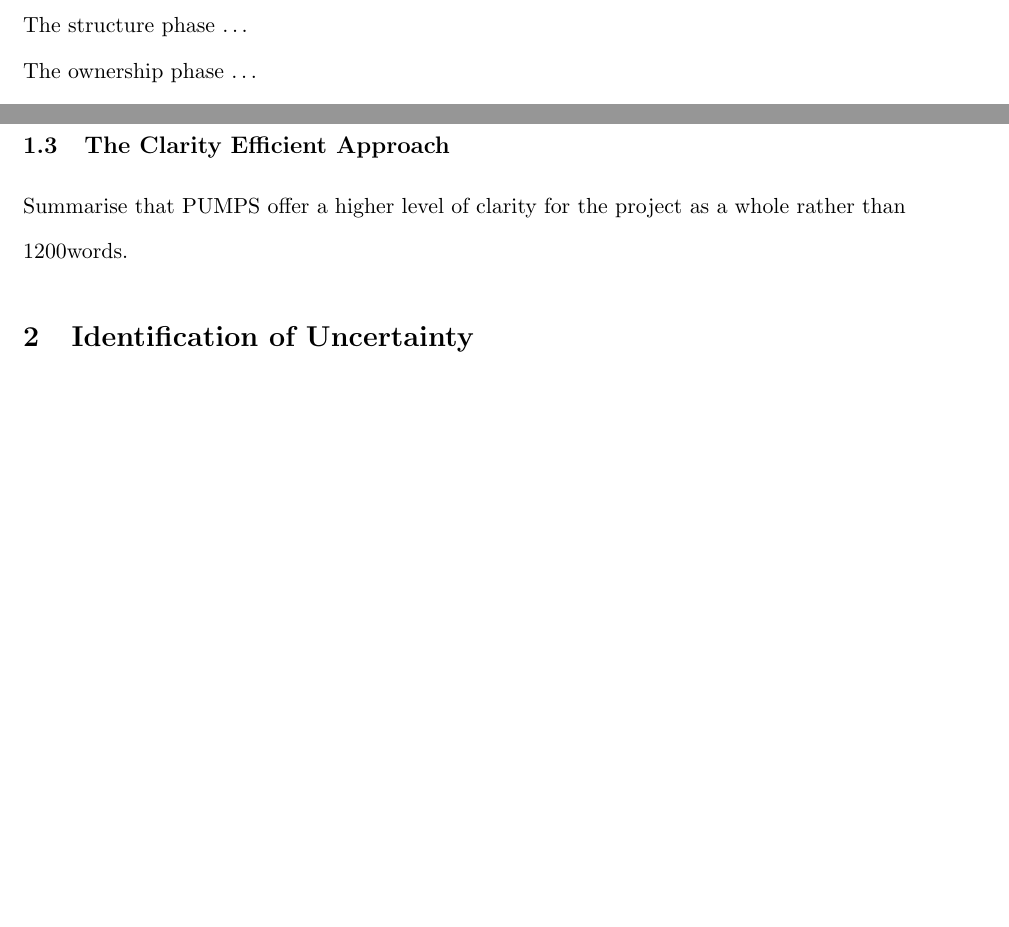
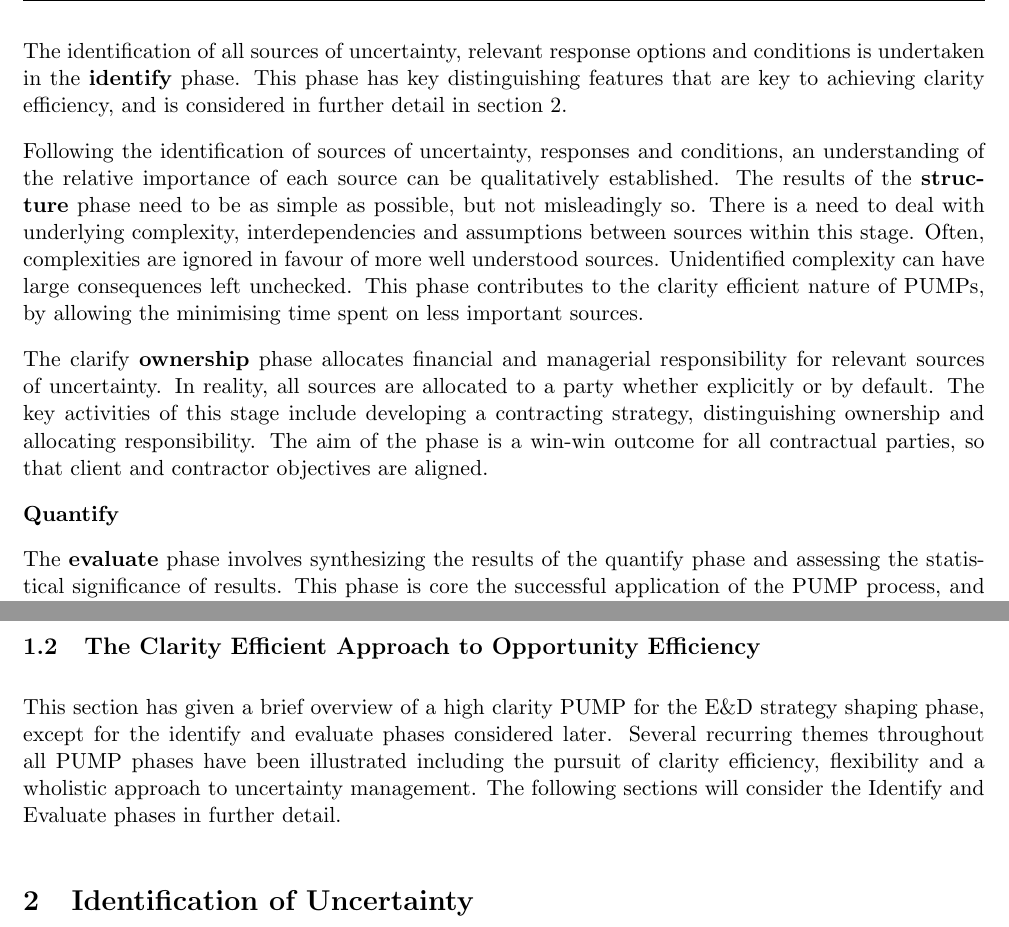
Before and after one commit to TheSmiff/MANG6143-TeX, a LaTeX document (ProjectRiskManagement.tex, which reads Pt1.tex): two parts of page 4 of 5 before the commit and two parts of page 4 of 6 after it, joined at a grey line, cut at the place of the change, the shorter picture padded with empty space. Compiled offline with pdfLaTeX.

Commit message:
Writting about phases

```diff
--- a/Pt1.tex
+++ b/Pt1.tex
@@ -96 +105,3 @@ The focus phase \dots
 
+The identification of all sources of uncertainty, relevant response options and conditions is undertaken in the \textbf{identify} phase.
+This phase has key distinguishing features that are key to achieving clarity efficiency, and is considered in further detail in section \ref{s:Identify}.
@@ -98,15 +108,27 @@ The identify phase \dots This phase is further elaborated in section \ref{}.
 
-The structure phase \dots
+Following the identification of sources of uncertainty, responses and conditions, an understanding of the relative importance of each source can be qualitatively established.
+The results of the \textbf{structure} phase need to be as simple as possible, but not misleadingly so.
+There is a need to deal with underlying complexity, interdependencies and assumptions between sources within this stage.
+Often, complexities are ignored in favour of more well understood sources.
+Unidentified complexity can have large consequences left unchecked.
+This phase contributes to the clarity efficient nature of PUMPs, by allowing the minimising time spent on less important sources.
 
-The ownership phase \dots
+The clarify \textbf{ownership} phase allocates financial and managerial responsibility for relevant sources of uncertainty.
+In reality, all sources are allocated to a party whether explicitly or by default.
+The key activities of this stage include developing a contracting strategy, distinguishing ownership and allocating responsibility.
+The aim of the phase is a win-win outcome for all contractual parties, so that client and contractor objectives are aligned.
 
-The evaluate phase \dots This phase is further elaborated in section \ref{}.
+\textbf{Quantify}
 
-\subsection{Contrast with Other Risk Management Processes}
-Contrast with PUMP and PMI PMBOK and others.
-
-\subsection{The Clarity Efficient Approach}
-Summarise that PUMPS offer a higher level of clarity for the project as a whole rather than
+The \textbf{evaluate} phase involves synthesizing the results of the quantify phase and assessing the statistical significance of results.
+This phase is core the successful application of the PUMP process, and consolidates much of the understanding of uncertainty.
+This phase is considered in detail in section \ref{s:Evaluate}.
 
 
-1200words.
+\subsection{The Clarity Efficient Approach to Opportunity Efficiency}
+This section has given a brief overview of a high clarity PUMP for the E\&D strategy shaping phase, except for the identify and evaluate phases considered later.
+Several recurring themes throughout all PUMP phases have been illustrated including the pursuit of clarity efficiency, flexibility and a wholistic approach to uncertainty management.
+The following sections will consider the Identify and Evaluate phases in further detail.
+
+
+%1200words.
```
Also changed, not shown: Pt2.tex (+1 -1 lines), Pt3.tex (+1 -1 lines), Figures/PUMPgenericGantt.pdf, ProjectRiskManagement.pdf, Pt1.tex (32 more changed lines), 1 other file.
